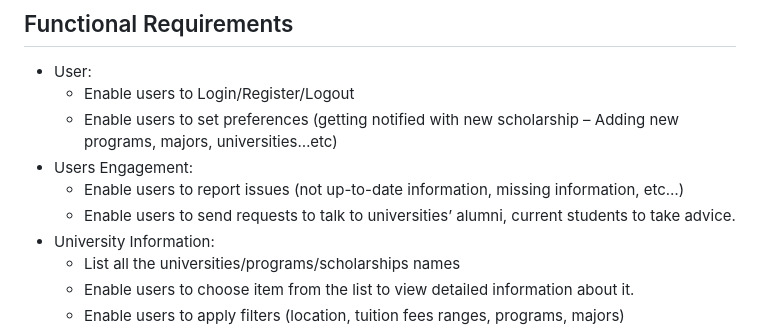
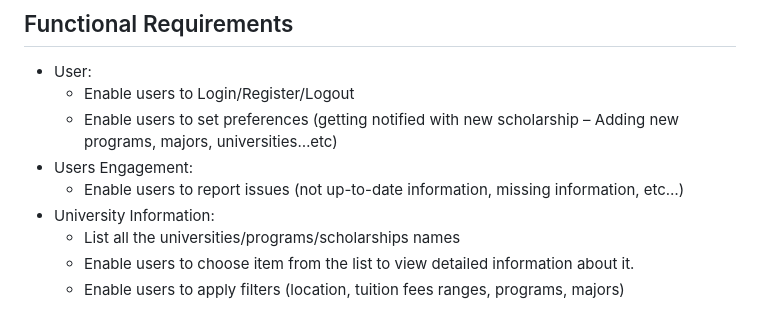
Before and after one commit to Elnasharr/SW_PRO, a Markdown page: README.md, the part around the change. GitHub-like rendering.

```diff
--- a/README.md
+++ b/README.md
@@ -15,7 +15,6 @@ High school graduates often face significant challenges when deciding on a unive
   - Enable users to set preferences (getting notified with new scholarship – Adding new programs, majors, universities…etc)
 - Users Engagement:
   - Enable users to report issues (not up-to-date information, missing information, etc…)
-  - Enable users to send requests to talk to universities’ alumni, current students to take advice.
 - University Information:
   - List all the universities/programs/scholarships names
   - Enable users to choose item from the list to view detailed information about it.
```
